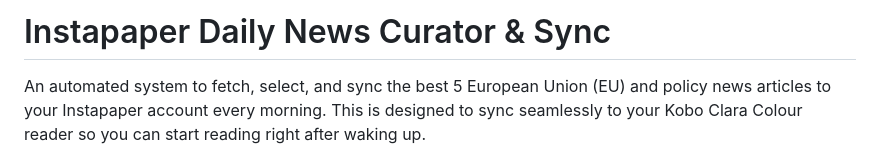
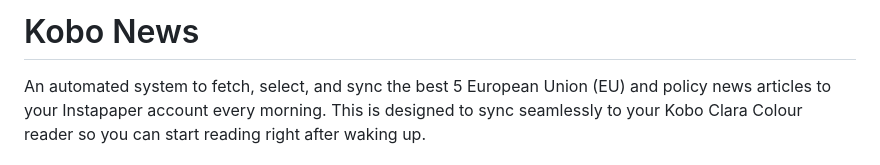
Before and after one commit to Morgan98800/Kobo-news, a Markdown page: README.md, the part around the change. GitHub-like rendering.

Commit message:
Rename project to Kobo News

```diff
--- a/README.md
+++ b/README.md
@@ -1,4 +1,4 @@
-# Instapaper Daily News Curator & Sync
+# Kobo News
 
 An automated system to fetch, select, and sync the best 5 European Union (EU) and policy news articles to your Instapaper account every morning. This is designed to sync seamlessly to your Kobo Clara Colour reader so you can start reading right after waking up.
 
```
